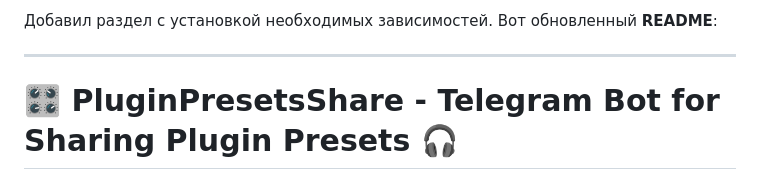
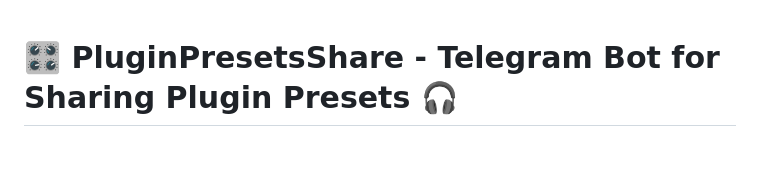
Before and after one commit to regw1d/PluginPresetShare, a Markdown page: README.md, the part around the change. Drawn GitHub-style; blank space fills up the shorter version.

```diff
--- a/README.md
+++ b/README.md
@@ -1,7 +1,3 @@
-Добавил раздел с установкой необходимых зависимостей. Вот обновленный **README**:
-
----
-
 # 🎛️ PluginPresetsShare - Telegram Bot for Sharing Plugin Presets 🎧
 
 **PluginPresetsShare** — это Telegram-бот, созданный специально для обмена пресетами плагинов, которые используются в музыкальной production-среде. 🚀 Этот бот представляет собой уникальную платформу, где музыканты, звукорежиссеры, продюсеры и другие творческие профессионалы могут делиться своими настройками (пресетами) для различных плагинов, таких как синтезаторы, эквалайзеры, компрессоры, реверберации, дилеи и многие другие инструменты обработки звука. 🎧
```
